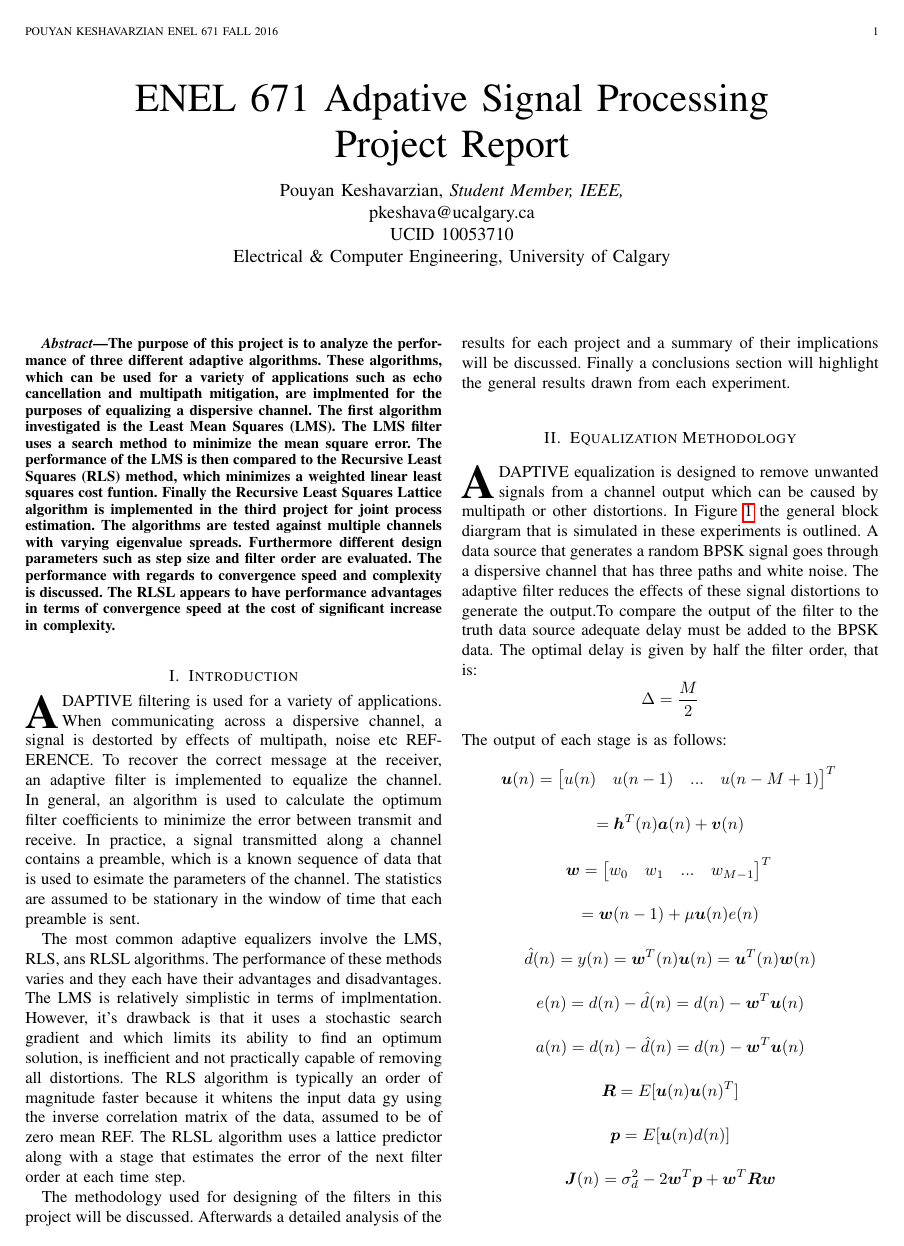
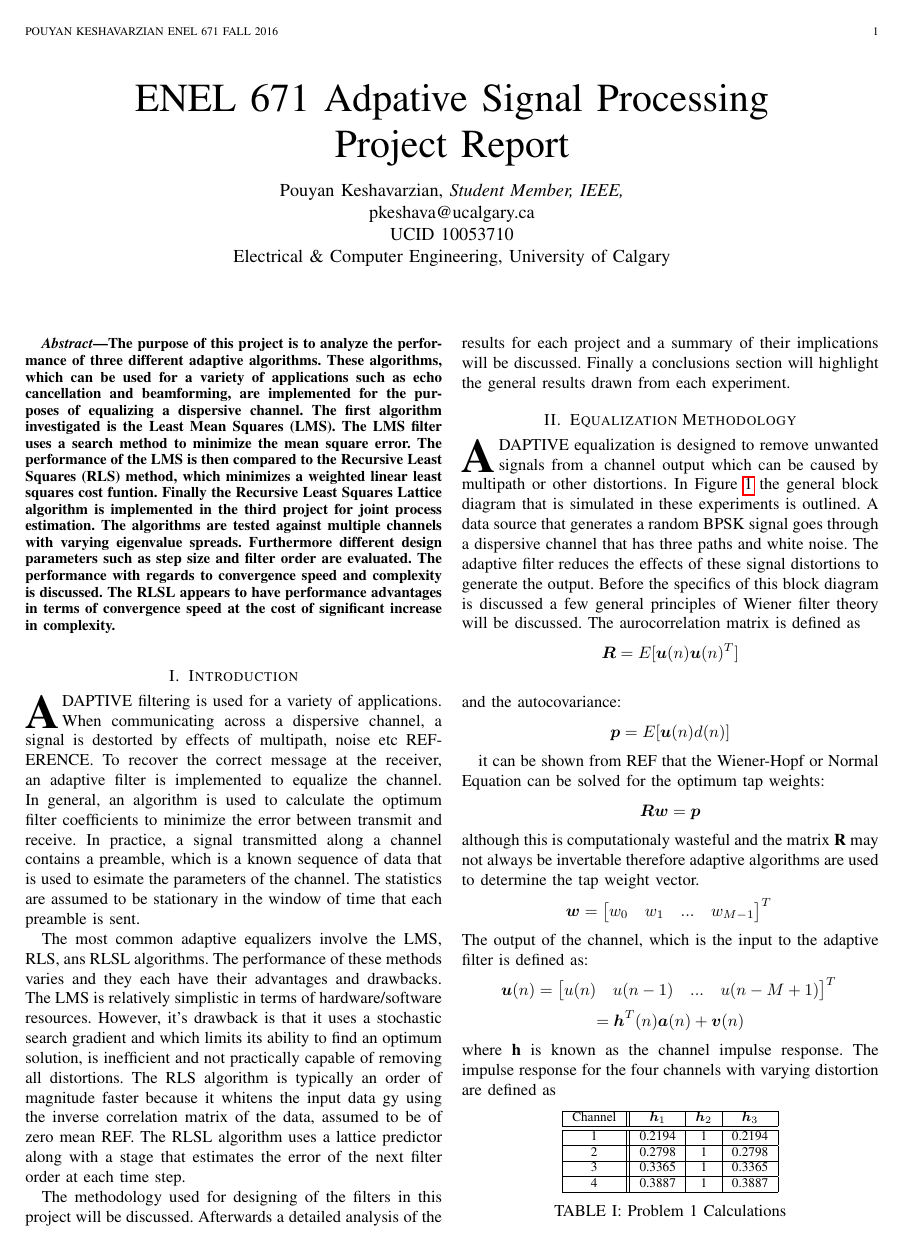
Before and after one commit to pkeshava/enel671projectreport, a LaTeX paper (Pouyan_Keshavarzian_enel671_Report.tex): page 1 of 3 before the commit and page 1 of 4 after it. Compiled offline with pdfLaTeX.

Commit message:
done draft of methodolgoy section

```diff
--- a/Pouyan_Keshavarzian_enel671_Report.tex
+++ b/Pouyan_Keshavarzian_enel671_Report.tex
@@ -397,7 +397,7 @@
 \begin{abstract}
 The purpose of this project is to analyze the performance of three different
 adaptive algorithms. These algorithms, which can be used for a variety of
-applications such as echo cancellation and multipath mitigation, are implmented for
+applications such as echo cancellation and beamforming, are implemented for
 the purposes of equalizing a dispersive channel. The first algorithm
 investigated is the Least Mean Squares (LMS). The LMS filter uses a search method to minimize the mean square error.
 The performance of the LMS is then compared to the Recursive Least Squares (RLS) method, which minimizes a weighted linear least squares cost funtion.
@@ -444,8 +444,8 @@ To recover the correct message at the receiver, an adaptive filter is implemente
 algorithm is used to calculate the optimum filter coefficients to minimize the error between transmit and receive. In practice, a
 signal transmitted along a channel contains a preamble, which is a known sequence of data that is used to esimate the parameters of the channel.
 The statistics are assumed to be stationary in the window of time that each preamble is sent. \\ \indent The most common adaptive equalizers involve
-the LMS, RLS, ans RLSL algorithms. The performance of these methods varies and they each have their advantages and disadvantages.
-The LMS is relatively simplistic in terms of implmentation. However, it's drawback is that it uses a stochastic search gradient
+the LMS, RLS, ans RLSL algorithms. The performance of these methods varies and they each have their advantages and drawbacks.
+The LMS is relatively simplistic in terms of hardware/software resources. However, it's drawback is that it uses a stochastic search gradient
 and which limits its ability to find an optimum solution, is inefficient and not practically capable of removing all distortions. The RLS algorithm is typically an order of magnitude
 faster because it whitens the input data gy using the inverse correlation matrix of the data, assumed to be of zero mean REF. The RLSL
 algorithm uses a lattice predictor along with a stage that estimates the error of the next filter order at each time step.\\
@@ -460,29 +460,6 @@ experiment.
 
 
 \section{Equalization Methodology}
-\IEEEPARstart{A}{daptive} equalization is designed to remove unwanted signals from
-a channel output which can be caused by multipath or other distortions. In Figure~\ref{fig:BLOCK} the
-general block diargram that is simulated in these experiments is outlined. A data source that
-generates a random BPSK signal goes through a dispersive channel that has three paths and white noise.
-The adaptive filter reduces the effects of these signal distortions to generate the output.To compare the output of
-the filter to the truth data source adequate delay must be added to the BPSK data. The optimal delay is given by
-half the filter order, that is:
-$$\Delta = \dfrac{M}{2}$$
-The output of each stage is as follows:
-\[
-\boldsymbol{u}(n) =\begin{bmatrix}u(n) & u(n-1) & ...  & u(n-M+1)\end{bmatrix}^T\\\mbox{}
-\]
-$$= \boldsymbol{h}^T(n)\boldsymbol{a}(n) + \boldsymbol{v}(n)$$
-\[
-\boldsymbol{w} =\begin{bmatrix}w_0 & w_1 & ... & w_{M-1}\end{bmatrix}^T\\\mbox{}
-\]
-$$ = \boldsymbol{w}(n-1)+\mu\boldsymbol{u}(n)e(n)$$
-$$\hat{d}(n) = y(n) = \boldsymbol{w}^T(n)\boldsymbol{u}(n) = \boldsymbol{u}^T(n)\boldsymbol{w}(n)$$
-$$e(n) = d(n) - \hat{d}(n) = d(n) - \boldsymbol{w}^T\boldsymbol{u}(n)$$
-$$a(n) = d(n) - \hat{d}(n) = d(n) - \boldsymbol{w}^T\boldsymbol{u}(n)$$
-$$\boldsymbol{R} = E[\boldsymbol{u}(n)\boldsymbol{u}(n)^T] $$
-$$\boldsymbol{p} = E[\boldsymbol{u}(n)d(n)]$$
-$$\boldsymbol{J}(n) = \sigma^2_d - 2\boldsymbol{w}^T\boldsymbol{p} + \boldsymbol{w}^T\boldsymbol{R}\boldsymbol{w}$$
 \begin{figure*}
   \centering
   \captionsetup{justification=centering}
@@ -490,6 +467,53 @@ $$\boldsymbol{J}(n) = \sigma^2_d - 2\boldsymbol{w}^T\boldsymbol{p} + \boldsymbol
   \caption{Block Diagram for Equalization}
     \label{fig:BLOCK}
 \end{figure*}
+\IEEEPARstart{A}{daptive} equalization is designed to remove unwanted signals from
+a channel output which can be caused by multipath or other distortions. In Figure~\ref{fig:BLOCK} the
+general block diagram that is simulated in these experiments is outlined. A data source that
+generates a random BPSK signal goes through a dispersive channel that has three paths and white noise.
+The adaptive filter reduces the effects of these signal distortions to generate the output.
+Before the specifics of this block diagram is discussed a few general principles of
+Wiener filter theory will be discussed. The aurocorrelation matrix is defined as
+$$\boldsymbol{R} = E[\boldsymbol{u}(n)\boldsymbol{u}(n)^T] $$
+\\
+and the autocovariance:
+$$\boldsymbol{p} = E[\boldsymbol{u}(n)d(n)]$$
 
+it can be shown from REF that the Wiener-Hopf or Normal Equation can be solved for
+the optimum tap weights:
+ $$\boldsymbol{Rw} = \boldsymbol{p}$$
+although this is computationaly wasteful and the matrix \textbf{R} may not
+always be invertable therefore adaptive algorithms are used to determine the tap weight vector.
+\[
+\boldsymbol{w} =\begin{bmatrix}w_0 & w_1 & ... & w_{M-1}\end{bmatrix}^T\\\mbox{}
+\]
+The output of the channel, which is the input to the adaptive filter is defined as:
+\[
+\boldsymbol{u}(n) =\begin{bmatrix}u(n) & u(n-1) & ...  & u(n-M+1)\end{bmatrix}^T\\\mbox{}
+\]
+$$= \boldsymbol{h}^T(n)\boldsymbol{a}(n) + \boldsymbol{v}(n)$$
+where  \textbf{h} is known as the channel impulse response. The impulse response for the four channels
+with varying distortion are defined as
+\begin{table}[H]
+\centering
+ \begin{tabular}{ | c || c | c | c |}
+    \hline
+    Channel & $\boldsymbol{h}_1$ & $\boldsymbol{h}_2$ & $\boldsymbol{h}_3$\\
+    \hline\hline
+    1 & 0.2194 & 1 & 0.2194 \\
+    \hline
+    2 & 0.2798 & 1 & 0.2798 \\
+    \hline
+    3 & 0.3365 & 1 & 0.3365\\
+    \hline
+    4 & 0.3887 & 1 & 0.3887\\
+    \hline
+  \end{tabular}
+  \caption{Problem 1 Calculations}
+  \label{table:calcs}
+\end{table}
+To compare the output of the filter to the truth data source adequate delay must be added to the BPSK data. The optimal delay is given by
+half the filter order, that is:
+$$\Delta = \dfrac{M}{2}$$
 \section{Pre Experiment Calculations}
 \section{Project 1: Least Mean Squares Algorithm}
```
Also changed, not shown: Pouyan_Keshavarzian_enel671_Report.pdf, Pouyan_Keshavarzian_enel671_Report.tex (7 more changed lines).
